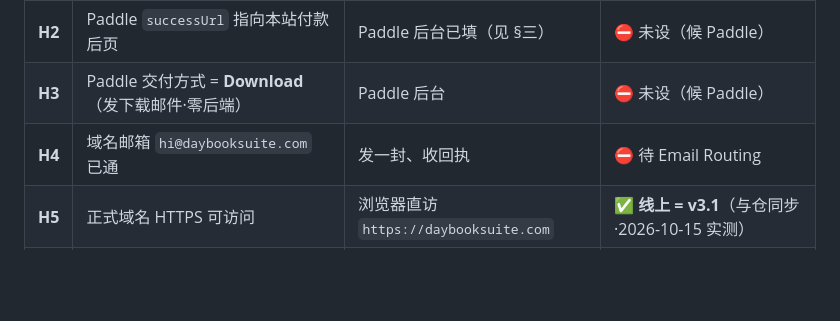
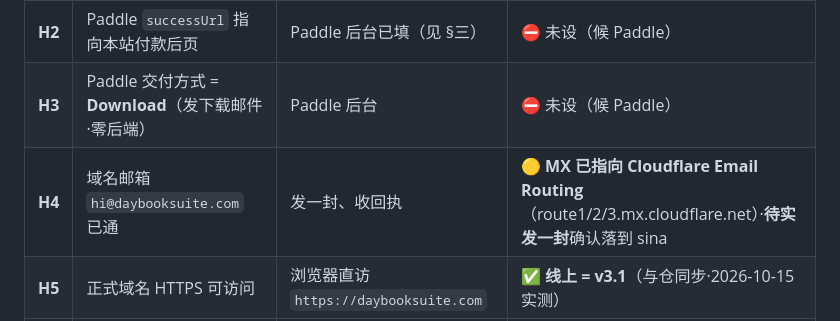
Before and after one commit to songliansheng1972/daybooksuite-site, a Markdown page: 上线清单_daybooksuite.com.md, the part around the change. Drawn GitHub-style; blank space fills up the shorter version.

Commit message:
docs(上线清单): H4 更新为 🟡 MX 已指向 Cloudflare Email Routing（route1/2/3.mx.cloudflare.net）·待实发验证

```diff
--- a/上线清单_daybooksuite.com.md
+++ b/上线清单_daybooksuite.com.md
@@ -13,7 +13,7 @@
 | **H1** | Buy 按钮已换**真链** | `grep` 无 `data-placeholder`（见 §四） | ⛔ 未过（占位中·候 Paddle 过审） |
 | **H2** | Paddle `successUrl` 指向本站付款后页 | Paddle 后台已填（见 §三） | ⛔ 未设（候 Paddle） |
 | **H3** | Paddle 交付方式 = **Download**（发下载邮件·零后端） | Paddle 后台 | ⛔ 未设（候 Paddle） |
-| **H4** | 域名邮箱 `hi@daybooksuite.com` 已通 | 发一封、收回执 | ⛔ 待 Email Routing |
+| **H4** | 域名邮箱 `hi@daybooksuite.com` 已通 | 发一封、收回执 | 🟡 **MX 已指向 Cloudflare Email Routing**（route1/2/3.mx.cloudflare.net）·**待实发一封**确认落到 sina |
 | **H5** | 正式域名 HTTPS 可访问 | 浏览器直访 `https://daybooksuite.com` | ✅ **线上 = v3.1**（与仓同步·2026-10-15 实测） |
 | **H6** | 三政策页在线可达（Terms / Privacy / Refund） | 逐页打开 | ✅ 线上可达（均 200） |
 | **H7** | 付款后落地页 `thank-you.html` 在线 | 直访 `/thank-you` | ✅ **线上可达（200）** |
```
